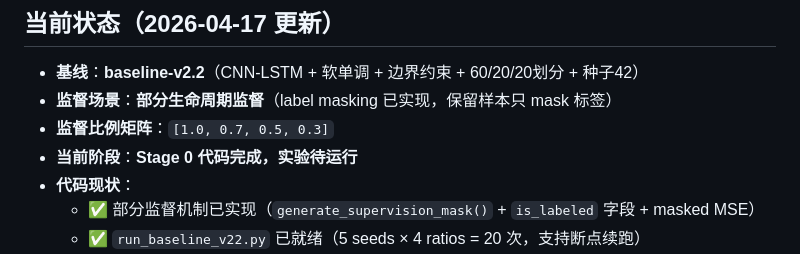
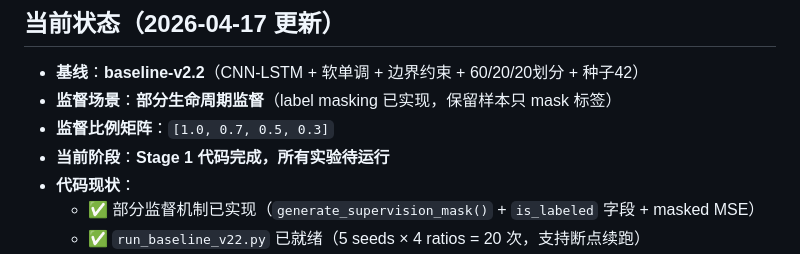
Before and after one commit to cliu0174/-Sun2025, a Markdown page: CLAUDE.md, the part around the change. GitHub-like rendering.

```diff
--- a/CLAUDE.md
+++ b/CLAUDE.md
@@ -11,7 +11,7 @@
 - **基线**：**baseline-v2.2**（CNN-LSTM + 软单调 + 边界约束 + 60/20/20划分 + 种子42）
 - **监督场景**：**部分生命周期监督**（label masking 已实现，保留样本只 mask 标签）
 - **监督比例矩阵**：`[1.0, 0.7, 0.5, 0.3]`
-- **当前阶段**：**Stage 0 代码完成，实验待运行**
+- **当前阶段**：**Stage 1 代码完成，所有实验待运行**
 - **代码现状**：
   - ✅ 部分监督机制已实现（`generate_supervision_mask()` + `is_labeled` 字段 + masked MSE）
   - ✅ `run_baseline_v22.py` 已就绪（5 seeds × 4 ratios = 20 次，支持断点续跑）
```
Also changed, not shown: docs/IMPROVEMENT_PLAN.md (+6 -6 lines).
